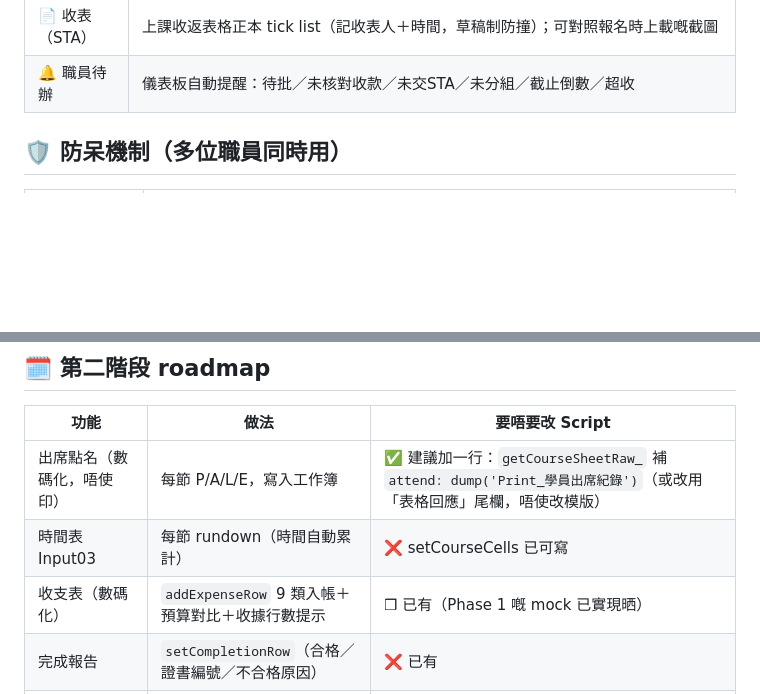
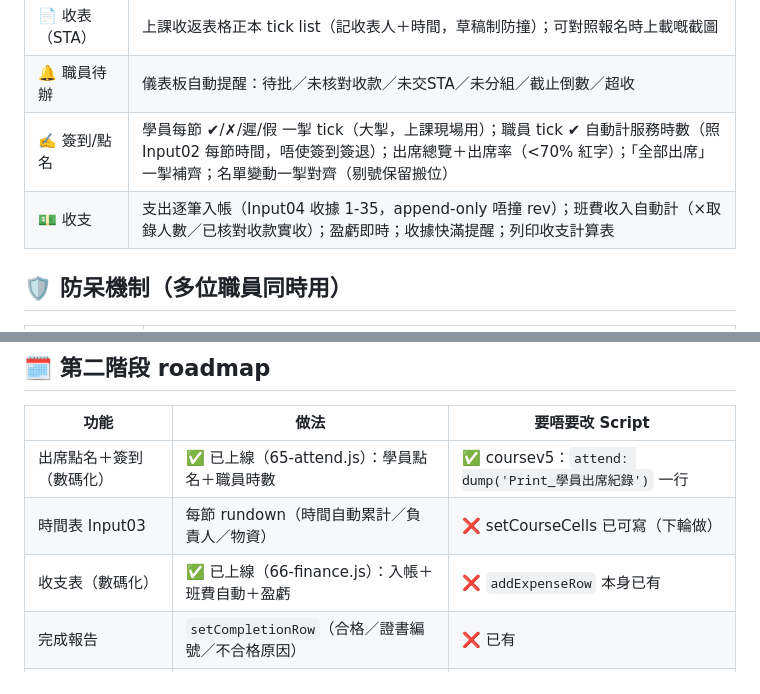
Before and after one commit to playerkousas-rgb/course, a Markdown page: README.md, 2 parts joined by grey strips. GitHub-like rendering; blank space fills up the shorter version.

Commit message:
README：補簽到/點名＋收支功能說明（上一個 commit 漏咗）
Co-authored-by: arena-agent <297053741+arena-agent@users.noreply.github.com>

```diff
--- a/README.md
+++ b/README.md
@@ -43,6 +43,8 @@ CL 開新 Sheet → 貼 Script → 一鍵建表 → 部署 /exec → 交 API Key
 | 🚨 緊急聯絡清單 | 學員+家長+旅領袖電話，活動時職員隨身列印 |
 | 📄 收表（STA） | 上課收返表格正本 tick list（記收表人＋時間，草稿制防撞）；可對照報名時上載嘅截圖 |
 | 🔔 職員待辦 | 儀表板自動提醒：待批／未核對收款／未交STA／未分組／截止倒數／超收 |
+| ✍️ 簽到/點名 | 學員每節 ✔/✗/遲/假 一掣 tick（大掣，上課現場用）；職員 tick ✔ 自動計服務時數（照 Input02 每節時間，唔使簽到簽退）；出席總覽＋出席率（<70% 紅字）；「全部出席」一掣補齊；名單變動一掣對齊（剔號保留搬位） |
+| 💵 收支 | 支出逐筆入帳（Input04 收據 1-35，append-only 唔撞 rev）；班費收入自動計（×取錄人數／已核對收款實收）；盈虧即時；收據快滿提醒；列印收支計算表 |
 
 ## 🛡️ 防呆機制（多位職員同時用）
 
@@ -98,9 +100,9 @@ python3 -m http.server 8000                    # 本地預覽
 
 | 功能 | 做法 | 要唔要改 Script |
 |---|---|---|
-| 出席點名（數碼化，唔使印） | 每節 P/A/L/E，寫入工作簿 | ✅ 建議加一行：`getCourseSheetRaw_` 補 `attend: dump('Print_學員出席紀錄')`（或改用「表格回應」尾欄，唔使改模版） |
-| 時間表 Input03 | 每節 rundown（時間自動累計） | ❌ setCourseCells 已可寫 |
-| 收支表（數碼化） | `addExpenseRow` 9 類入帳＋預算對比＋收據行數提示 | ❒ 已有（Phase 1 嘅 mock 已實現晒） |
+| 出席點名＋簽到（數碼化） | ✅ 已上線（65-attend.js）：學員點名＋職員時數 | ✅ coursev5：`attend: dump('Print_學員出席紀錄')` 一行 |
+| 時間表 Input03 | 每節 rundown（時間自動累計／負責人／物資） | ❌ setCourseCells 已可寫（下輪做） |
+| 收支表（數碼化） | ✅ 已上線（66-finance.js）：入帳＋班費自動＋盈虧 | ❌ `addExpenseRow` 本身已有 |
 | 完成報告 | `setCompletionRow`（合格／證書編號／不合格原因） | ❌ 已有 |
 | 證書領取 | `setCertRow`（領取日期／簽收） | ❌ 已有 |
 | 各類 Print 名單列印 | 取錄／學員／出席／班職員 本機生成列印 | ❌ |
```
